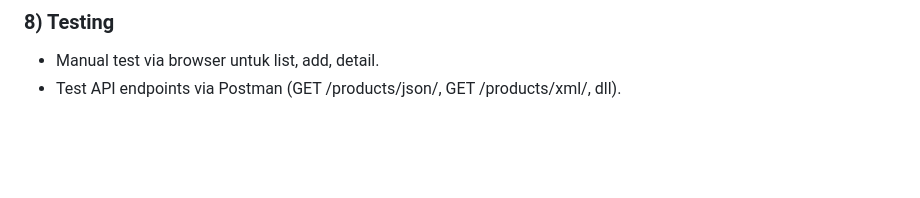
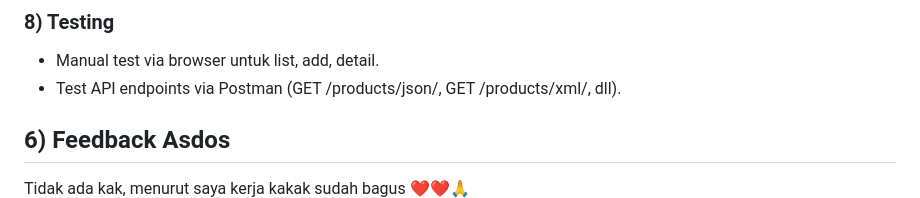
Before and after one commit to dinovaslate/LabubuShop, a Markdown page: Readme.md, the part around the change. GitHub-like rendering; blank space fills up the shorter version.

```diff
--- a/Readme.md
+++ b/Readme.md
@@ -244,6 +244,8 @@ urlpatterns = [
 - Manual test via browser untuk list, add, detail.
 - Test API endpoints via Postman (GET /products/json/, GET /products/xml/, dll).
 
+## 6) Feedback Asdos
+Tidak ada kak, menurut saya kerja kakak sudah bagus ❤️❤️🙏
 ![XML](json.png)
 ![JSON](xml.png)
 ![XML_BY_ID](xml_by_id.png)
```
